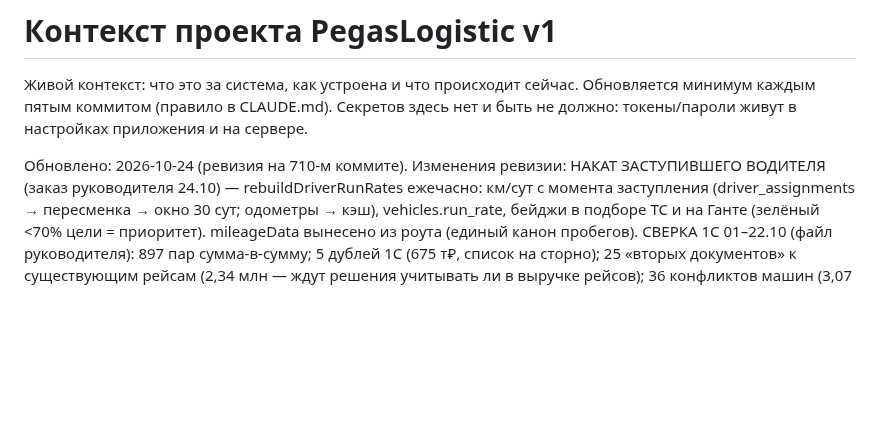
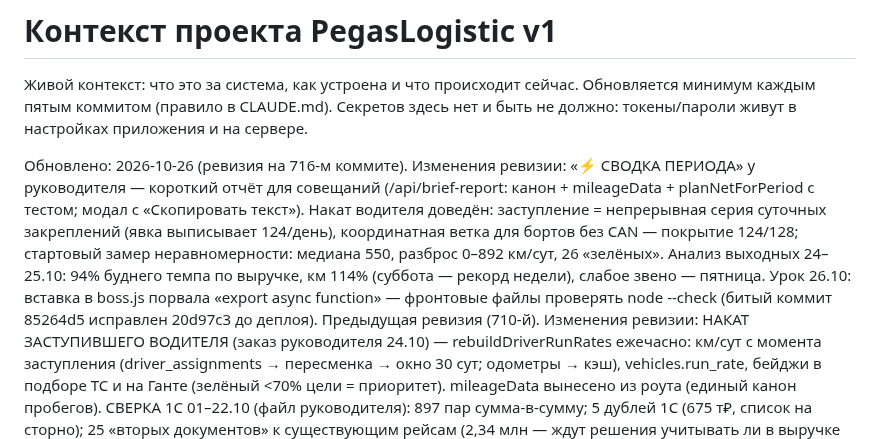
Before and after one commit to Tuma58/planner_pegas, a Markdown page: docs/CONTEXT.md, the part around the change. Drawn GitHub-style; blank space fills up the shorter version.

Commit message:
CONTEXT.md: ревизия на 716-м — сводка периода, накат водителя финал, выходные
Co-Authored-By: Claude Fable 5 <noreply@anthropic.com>

```diff
--- a/docs/CONTEXT.md
+++ b/docs/CONTEXT.md
@@ -5,7 +5,19 @@
 Секретов здесь нет и быть не должно: токены/пароли живут в настройках
 приложения и на сервере.
 
-Обновлено: 2026-10-24 (ревизия на 710-м коммите).
+Обновлено: 2026-10-26 (ревизия на 716-м коммите).
+Изменения ревизии: «⚡ СВОДКА ПЕРИОДА» у руководителя — короткий отчёт
+для совещаний (/api/brief-report: канон + mileageData +
+planNetForPeriod с тестом; модал с «Скопировать текст»). Накат
+водителя доведён: заступление = непрерывная серия суточных
+закреплений (явка выписывает 124/день), координатная ветка для бортов
+без CAN — покрытие 124/128; стартовый замер неравномерности: медиана
+550, разброс 0–892 км/сут, 26 «зелёных». Анализ выходных 24–25.10:
+94% буднего темпа по выручке, км 114% (суббота — рекорд недели),
+слабое звено — пятница. Урок 26.10: вставка в boss.js порвала
+«export async function» — фронтовые файлы проверять node --check
+(битый коммит 85264d5 исправлен 20d97c3 до деплоя).
+Предыдущая ревизия (710-й).
 Изменения ревизии: НАКАТ ЗАСТУПИВШЕГО ВОДИТЕЛЯ (заказ руководителя
 24.10) — rebuildDriverRunRates ежечасно: км/сут с момента заступления
 (driver_assignments → пересменка → окно 30 сут; одометры → кэш),
```
